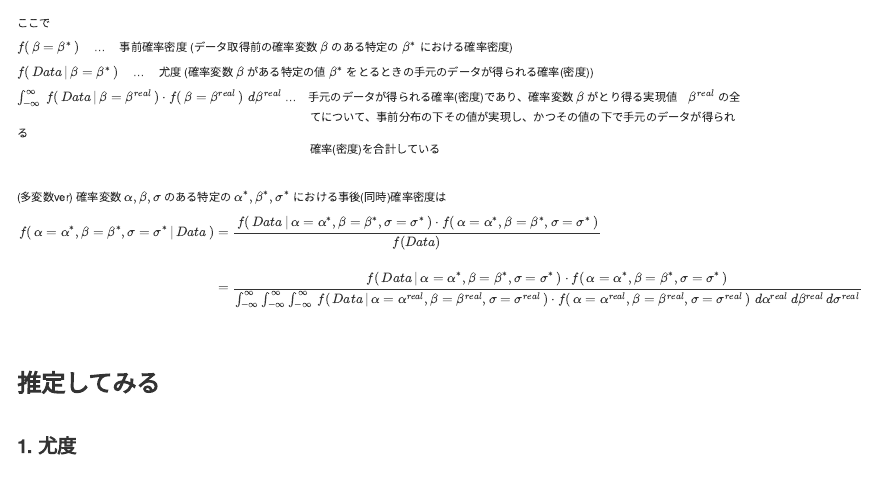
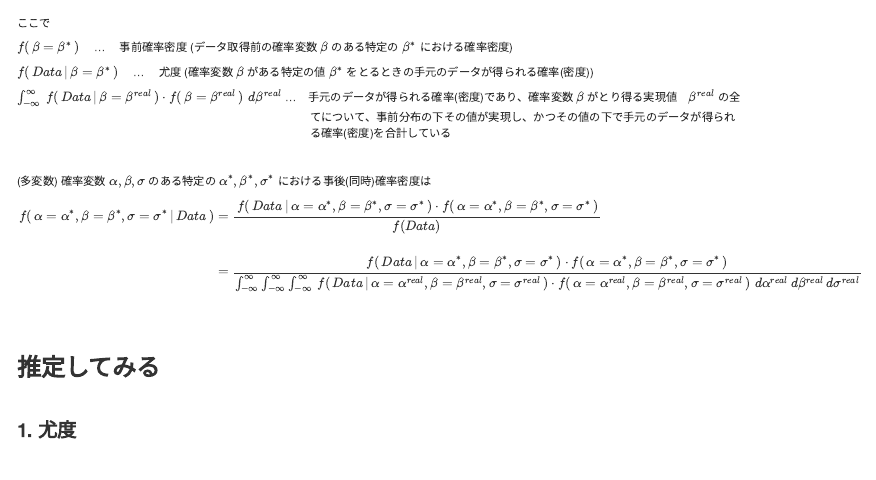
Before and after one commit to hajimetrics/2021, an R Markdown document (20210507/Bayesian_summary_0514ver.Rmd): the page in a window 1100 px wide, from 930 px down. Rendered offline with R 4.5, knitr and Pandoc, with nearby package versions.

Commit message:
0514ver Linear_Reg

```diff
--- a/20210507/Bayesian_summary_0514ver.Rmd
+++ b/20210507/Bayesian_summary_0514ver.Rmd
@@ -75,13 +75,13 @@ $f(\,Data\,|\,\beta=\beta^{*}\,)$ 　...　 尤度  (確率変数 $\beta$ があ
 $\int_{-\infty}^{\infty} \,f(\,Data\,|\,\beta=\beta^{real}\,)\cdot f(\,\beta=\beta^{real}\,)\,\,d\beta^{real}$
 ...　手元のデータが得られる確率(密度)であり、確率変数 $\beta$ がとり得る実現値　$\beta^{real}$ の全<br>
 &emsp; &emsp; &emsp; &emsp; &emsp; &emsp; &emsp; &emsp; &emsp; &emsp; &emsp; &emsp; &emsp; &emsp; &emsp; &emsp; &emsp; &emsp; &emsp; &emsp; &nbsp;
-てについて、事前分布の下その値が実現し、かつその値の下で手元のデータが得られる<br>
+てについて、事前分布の下その値が実現し、かつその値の下で手元のデータが得られ<br>
 &emsp; &emsp; &emsp; &emsp; &emsp; &emsp; &emsp; &emsp; &emsp; &emsp; &emsp; &emsp; &emsp; &emsp; &emsp; &emsp; &emsp; &emsp; &emsp; &emsp; &nbsp;
-確率(密度)を合計している
+る確率(密度)を合計している
 
 <br />
 
-(多変数ver) 確率変数 $\alpha,\beta,\sigma$ のある特定の $\alpha^{*},\beta^{*},\sigma^{*}$ における事後(同時)確率密度は
+(多変数) 確率変数 $\alpha,\beta,\sigma$ のある特定の $\alpha^{*},\beta^{*},\sigma^{*}$ における事後(同時)確率密度は
 
 $$
 \begin{eqnarray}
```
